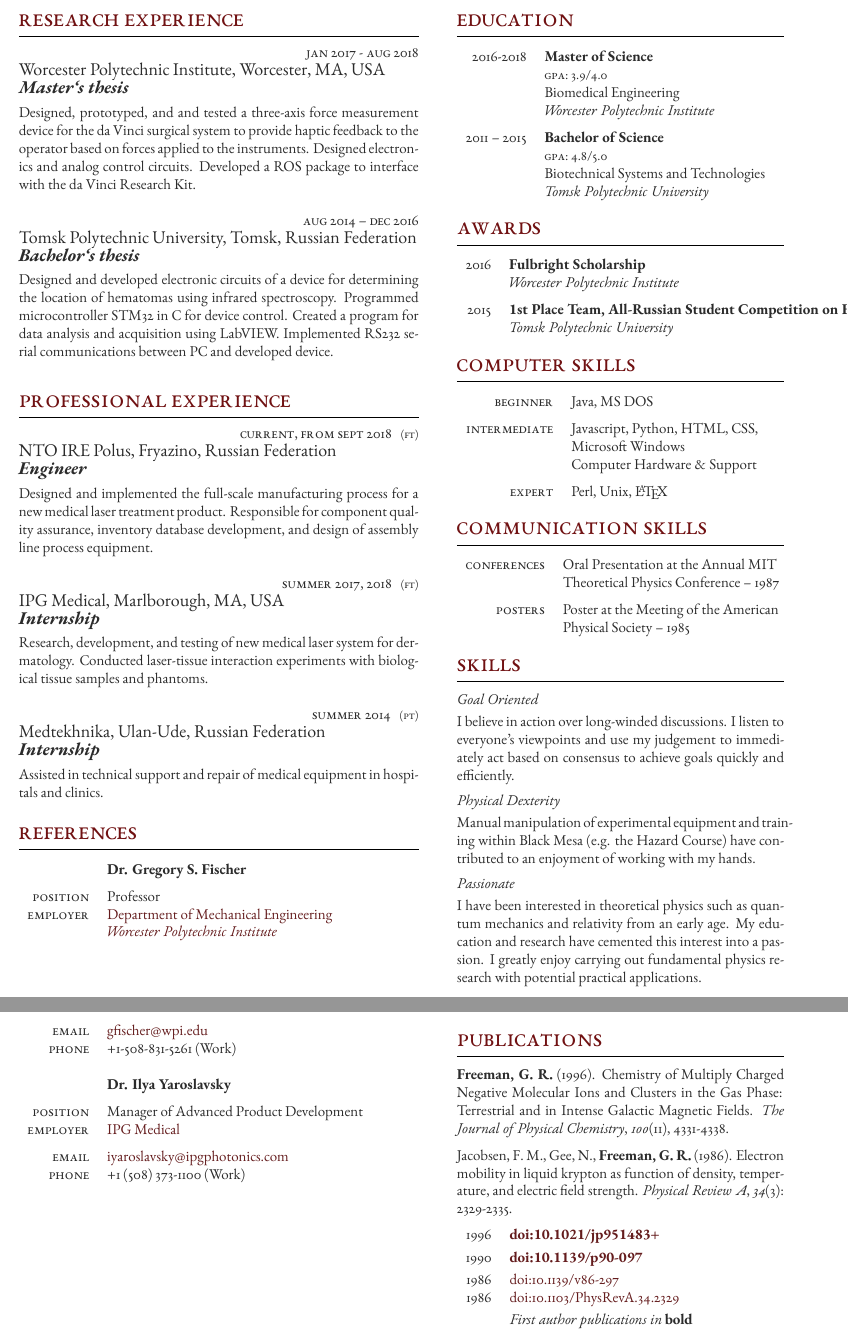
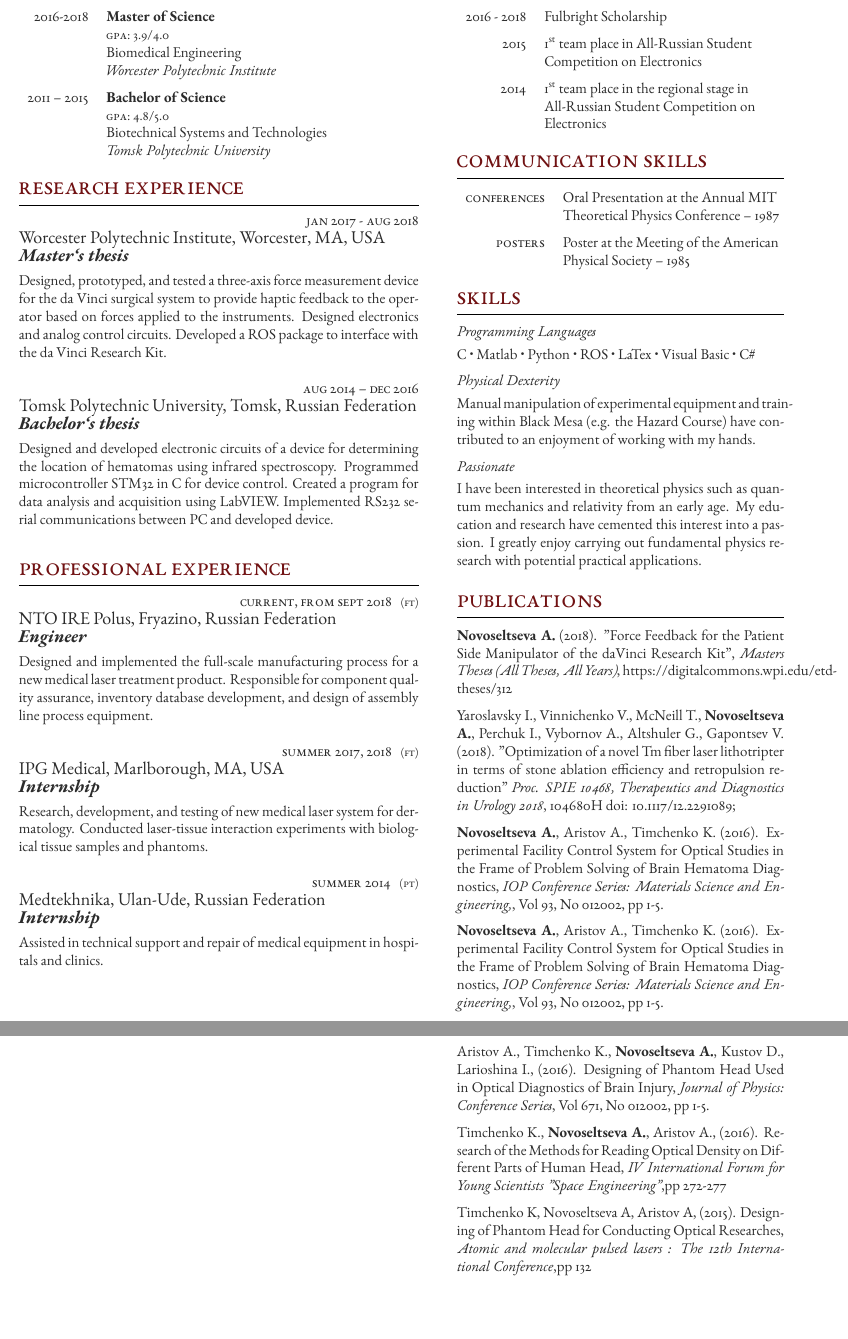
Before and after one commit to AnnaNovoseltseva/curriculum_vitae, a LaTeX document (main.tex, which reads structure.tex): two parts of pages 1 and 2 of 2, joined at a grey line, cut so that both start at the same text, the shorter picture padded with empty space. Compiled offline with XeLaTeX.

Commit message:
added publications

```diff
--- a/main.tex
+++ b/main.tex
@@ -25,13 +25,41 @@
 %	MAJOR RESEARCH PROJECT
 %----------------------------------------------------------------------------------------
 
+%----------------------------------------------------------------------------------------
+%	EDUCATION
+%----------------------------------------------------------------------------------------
+
+\section{Education}
+
+%------------------------------------------------
+
+\begin{supertabular}{rl} % Start a table with two columns, the table will ensure everything is aligned
+
+	\educationentry{2016-2018} % Duration
+	{Master of Science} % Degree
+	{GPA: 3.9/4.0} % Honours, achievements or distinctions (e.g. first class honours)
+	{Biomedical Engineering} % Department
+	{Worcester Polytechnic Institute} % Institution
+
+	%------------------------------------------------
+
+	\educationentry{2011 -- 2015} % Duration
+	{Bachelor of Science} % Degree
+	{GPA: 4.8/5.0} % Honours, achievements or distinctions (e.g. first class honours)
+	{Biotechnical Systems and Technologies} % Department
+	{Tomsk Polytechnic University} % Institution
+
+	%------------------------------------------------
+
+\end{supertabular}
+
 \section{Research Experience}
 
 \workposition{JAN 2017 - AUG 2018} % Duration
 {} % FT/PT (full time or part time)
 {Worcester Polytechnic Institute, Worcester, MA, USA} % Employer
 {Master`s thesis} % Job title
-{Designed, prototyped, and and tested a three-axis force measurement device for the da Vinci surgical system to provide haptic feedback to the operator based on forces applied to the instruments. Designed electronics and analog control circuits. Developed a ROS package to interface with the da Vinci Research Kit.} % Description
+{Designed, prototyped, and tested a three-axis force measurement device for the da Vinci surgical system to provide haptic feedback to the operator based on forces applied to the instruments. Designed electronics and analog control circuits. Developed a ROS package to interface with the da Vinci Research Kit.} % Description
 
 %------------------------------------------------
 
@@ -82,42 +110,6 @@ between PC and developed device.}  % Description
 
 \vspace{-\baselineskip}\medskip % Standardise the whitespace after this section and before the next (the custom command adds too much otherwise)
 
-%----------------------------------------------------------------------------------------
-%	REFERENCES
-%----------------------------------------------------------------------------------------
-
-\section{References}
-
-\begin{supertabular}{rl} % Start a table with two columns, the table will ensure everything is aligned
-
-	%------------------------------------------------
-
-	\tableentry{}{\textbf{Dr. Gregory S. Fischer}}{spaceafter}
-	\tableentry{Position}{Professor}{}
-	\tableentry{Employer}{\href{https://www.wpi.edu/people/faculty/gfischer}{Department of Mechanical Engineering}}{}
-	\tableentry{}{\href{https://www.wpi.edu}{\textit{Worcester Polytechnic Institute}}}{spaceafter}
-	\tableentry{Email}{\href{mailto:gfischer@wpi.edu}{gfischer@wpi.edu}}{}
-	\tableentry{Phone}{+1-508-831-5261 (Work)}{}
-
-	%------------------------------------------------
-
-	\tableentry{}{}{} % Creates some additional whitespace between the references
-
-	%------------------------------------------------
-
-	\tableentry{}{\textbf{Dr. Ilya Yaroslavsky}}{spaceafter}
-	\tableentry{Position}{Manager of Advanced Product Development}{}
-	\tableentry{Employer}{\href{https://www.ipgphotonics.com/}{IPG Medical}}{spaceafter}
-	\tableentry{Email}{\href{mailto:iyaroslavsky@ipgphotonics.com}{iyaroslavsky@ipgphotonics.com}}{}
-	\tableentry{Phone}{+1 (508) 373-1100 (Work)}{}
-
-	%------------------------------------------------
-
-\end{supertabular}
-
-\medskip % Extra whitespace before the next section
-
-%----------------------------------------------------------------------------------------
 
 \switchcolumn % Switch to the next paracol column
 
@@ -134,44 +126,6 @@ between PC and developed device.}  % Description
 		\end{supertabular}
 	}
 }
-
-%----------------------------------------------------------------------------------------
-%	EDUCATION
-%----------------------------------------------------------------------------------------
-
-\section{Education}
-
-% Blank \educationentry{} command to add another degree:
-
-%\educationentry{} % Duration
-%{} % Degree
-%{} % Honours, achievements or distinctions (e.g. first class honours)
-%{} % Department
-%{} % Institution
-
-% All 5 parameters must be supplied but any can be empty if you don't need them
-
-%------------------------------------------------
-
-\begin{supertabular}{rl} % Start a table with two columns, the table will ensure everything is aligned
-
-	\educationentry{2016-2018} % Duration
-	{Master of Science} % Degree
-	{GPA: 3.9/4.0} % Honours, achievements or distinctions (e.g. first class honours)
-	{Biomedical Engineering} % Department
-	{Worcester Polytechnic Institute} % Institution
-
-	%------------------------------------------------
-
-	\educationentry{2011 -- 2015} % Duration
-	{Bachelor of Science} % Degree
-	{GPA: 4.8/5.0} % Honours, achievements or distinctions (e.g. first class honours)
-	{Biotechnical Systems and Technologies} % Department
-	{Tomsk Polytechnic University} % Institution
-
-	%------------------------------------------------
-
-\end{supertabular}
 
 %----------------------------------------------------------------------------------------
 %	AWARDS
@@ -187,70 +141,36 @@ between PC and developed device.}  % Description
 % A "spaceafter" value in the third parameter will add some vertical space -- this is to be used between headings
 
 %------------------------------------------------
-
 \begin{supertabular}{rl} % Start a table with two columns, the table will ensure everything is aligned
 
 	%------------------------------------------------
 
-	\tableentry{2016}{\textbf{Fulbright Scholarship}}{}
-	\tableentry{}{\textit{Worcester Polytechnic Institute}}{spaceafter}
+	\tableentry{2016 - 2018}{Fulbright Scholarship}{spaceafter}
 
 	%------------------------------------------------
 
-	\tableentry{2015}{\textbf{1st Place Team, All-Russian Student Competition on Electronics}}{}
-	\tableentry{}{\textit{Tomsk Polytechnic University}}{spaceafter}
+	\tableentry{2015}{1\textsuperscript{st} team place in All-Russian Student}{}
+	\tableentry{}{Competition on Electronics}{spaceafter}
+
+	%------------------------------------------------
+
+	\tableentry{2014}{1\textsuperscript{st} team place in the regional stage in}
+	{}
+	\tableentry{}{All-Russian Student Competition on}{}
+	{}
+	\tableentry{}{Electronics}{spaceafter}
 
 	%------------------------------------------------
 
 \end{supertabular}
 
-%----------------------------------------------------------------------------------------
 %	COMPUTER SKILLS
 %----------------------------------------------------------------------------------------
-
-\section{Computer Skills}
-
-% Example \tableentry{} command to add another line:
-
-%\tableentry{Heading}{Content}{spaceafter}
-
-% All 3 parameters must be supplied but any can be empty if you don't need them
-% A "spaceafter" value in the third parameter will add some vertical space -- this is to be used between headings
-
-%------------------------------------------------
-
-\begin{supertabular}{rl} % Start a table with two columns, the table will ensure everything is aligned
-
-	%------------------------------------------------
-
-	\tableentry{Beginner}{Java, MS DOS}{spaceafter}
-
-	%------------------------------------------------
-
-	\tableentry{Intermediate}{Javascript, Python, HTML, CSS,}{}
-	\tableentry{}{Microsoft Windows}{}
-	\tableentry{}{Computer Hardware \& Support}{spaceafter}
-
-	%------------------------------------------------
-
-	\tableentry{Expert}{Perl, Unix, \LaTeX}{spaceafter}
-
-	%------------------------------------------------
-
-\end{supertabular}
-
 %----------------------------------------------------------------------------------------
 %	COMMUNICATION SKILLS
 %----------------------------------------------------------------------------------------
 
 \section{Communication Skills}
-
-% Example \tableentry{} command to add another line:
-
-%\tableentry{Heading}{Content}{spaceafter}
-
-% All 3 parameters must be supplied but any can be empty if you don't need them
-% A "spaceafter" value in the third parameter will add some vertical space -- this is to be used between headings
 
 %------------------------------------------------
 
@@ -282,12 +202,49 @@ between PC and developed device.}  % Description
 
 %------------------------------------------------
 
-\longformdescription{Goal Oriented}{I believe in action over long-winded discussions. I listen to everyone's viewpoints and use my judgement to immediately act based on consensus to achieve goals quickly and efficiently.}
+\longformdescription{Programming Languages}{C \textbullet{} Matlab \textbullet{} Python \textbullet{} ROS \textbullet{}  LaTex \textbullet{} Visual Basic \textbullet{} C\#}
 
 \longformdescription{Physical Dexterity}{Manual manipulation of experimental equipment and training within Black Mesa (e.g. the Hazard Course) have contributed to an enjoyment of working with my hands.}
 
 \longformdescription{Passionate}{I have been interested in theoretical physics such as quantum mechanics and relativity from an early age. My education and research have cemented this interest into a passion. I greatly enjoy carrying out fundamental physics research with potential practical applications.}
 
+
+%----------------------------------------------------------------------------------------
+%	REFERENCES
+%----------------------------------------------------------------------------------------
+
+% \section{References}
+
+% \begin{supertabular}{rl} % Start a table with two columns, the table will ensure everything is aligned
+
+% 	%------------------------------------------------
+
+% 	\tableentry{}{\textbf{Dr. Gregory S. Fischer}}{spaceafter}
+% 	\tableentry{Position}{Professor}{}
+% 	\tableentry{Employer}{\href{https://www.wpi.edu/people/faculty/gfischer}{Department of Mechanical Engineering}}{}
+% 	\tableentry{}{\href{https://www.wpi.edu}{\textit{Worcester Polytechnic Institute}}}{spaceafter}
+% 	\tableentry{Email}{\href{mailto:gfischer@wpi.edu}{gfischer@wpi.edu}}{}
+% 	\tableentry{Phone}{+1-508-831-5261 (Work)}{}
+
+% 	%------------------------------------------------
+
+% 	\tableentry{}{}{} % Creates some additional whitespace between the references
+
+% 	%------------------------------------------------
+
+% 	\tableentry{}{\textbf{Dr. Ilya Yaroslavsky}}{spaceafter}
+% 	\tableentry{Position}{Manager of Advanced Product Development}{}
+% 	\tableentry{Employer}{\href{https://www.ipgphotonics.com/}{IPG Medical}}{spaceafter}
+% 	\tableentry{Email}{\href{mailto:iyaroslavsky@ipgphotonics.com}{iyaroslavsky@ipgphotonics.com}}{}
+% 	\tableentry{Phone}{+1 (508) 373-1100 (Work)}{}
+
+% 	%------------------------------------------------
+
+% \end{supertabular}
+
+% \medskip % Extra whitespace before the next section
+
+% %----------------------------------------------------------------------------------------
 %----------------------------------------------------------------------------------------
 %	PUBLICATIONS
 %----------------------------------------------------------------------------------------
@@ -299,10 +256,22 @@ between PC and developed device.}  % Description
 %\longformpublication{Reference (format this manually as desired)}
 
 %------------------------------------------------
+\longformpublication{\textbf{Novoseltseva A.} (2018). "Force Feedback for the Patient Side Manipulator of the daVinci Research Kit", \textit{Masters Theses (All Theses, All Years)}, https://digitalcommons.wpi.edu/etd-theses/312 }
 
-\longformpublication{\textbf{Freeman, G. R.} (1996). Chemistry of Multiply Charged Negative Molecular Ions and Clusters in the Gas Phase:  Terrestrial and in Intense Galactic Magnetic Fields. \textit{The Journal of Physical Chemistry}, \textit{100}(11), 4331-4338.}
+\longformpublication{Yaroslavsky I., Vinnichenko V., McNeill T., \textbf{Novoseltseva A.}, Perchuk I., Vybornov A., Altshuler G., Gapontsev V. (2018). "Optimization of a novel Tm fiber laser lithotripter in terms of stone ablation efficiency and retropulsion reduction" \textit{Proc. SPIE 10468, Therapeutics and Diagnostics in Urology 2018}, 104680H doi: 10.1117/12.2291089;}
 
-\longformpublication{Jacobsen, F. M., Gee, N., \textbf{Freeman, G. R.} (1986). Electron mobility in liquid krypton as function of density, temperature, and electric field strength. \textit{Physical Review A}, \textit{34}(3): 2329-2335.}
+\longformpublication{\textbf{Novoseltseva A.}, Aristov A., Timchenko K. (2016). Experimental Facility Control System for Optical Studies in the Frame of Problem Solving of Brain Hematoma Diagnostics, \textit{IOP Conference Series: Materials Science and Engineering,}, Vol 93, No 012002, pp 1-5.}
+
+\longformpublication{\textbf{Novoseltseva A.}, Aristov A., Timchenko K. (2016). Experimental Facility Control System for Optical Studies in the Frame of Problem Solving of Brain Hematoma Diagnostics, \textit{IOP Conference Series: Materials Science and Engineering,}, Vol 93, No 012002, pp 1-5.}
+
+\longformpublication{\textbf{Novoseltseva A.}, Musorov I., Torgaev S., Aristov A., (2016). The Control System of the Opotoelectronic Sensor, \textit{IV International
+Forum for Young Scientists ”Space Engineering”}, pp 262-265.}
+
+\longformpublication{Aristov A., Timchenko K., \textbf{Novoseltseva A.}, Kustov D., Larioshina I., (2016). Designing of Phantom Head Used in Optical Diagnostics of Brain Injury, \textit{Journal of Physics: Conference Series}, Vol 671, No 012002, pp 1-5.}
+
+\longformpublication{Timchenko K., \textbf{Novoseltseva A.}, Aristov A., (2016). Research of the Methods for Reading Optical Density on Different Parts of Human Head, \textit{IV International Forum for Young Scientists ”Space Engineering”},pp 272-277}
+
+\longformpublication{Timchenko K, Novoseltseva A, Aristov A, (2015). Designing of Phantom Head for Conducting Optical Researches, \textit{Atomic and molecular pulsed lasers : The 12th International Conference},pp 132}
 
 %------------------------------------------------
 
@@ -318,30 +287,30 @@ between PC and developed device.}  % Description
 
 %------------------------------------------------
 
-\begin{supertabular}{rl} % Start a table with two columns, the table will ensure everything is aligned
+% \begin{supertabular}{rl} % Start a table with two columns, the table will ensure everything is aligned
 
-	%------------------------------------------------
+% 	%------------------------------------------------
 
-	\doipublication{1996}{10.1021/jp951483+}{firstauthor}{spaceafter}
+% 	\doipublication{1996}{10.1021/jp951483+}{firstauthor}{spaceafter}
 
-	%------------------------------------------------
+% 	%------------------------------------------------
 
-	\doipublication{1990}{10.1139/p90-097}{firstauthor}{spaceafter}
-	\doipublication{1986}{10.1139/v86-297}{}{}
+% 	\doipublication{1990}{10.1139/p90-097}{firstauthor}{spaceafter}
+% 	\doipublication{1986}{10.1139/v86-297}{}{}
 
-	%------------------------------------------------
+% 	%------------------------------------------------
 
-	\doipublication{1986}{10.1103/PhysRevA.34.2329}{}{spaceafter}
+% 	\doipublication{1986}{10.1103/PhysRevA.34.2329}{}{spaceafter}
 
-	%------------------------------------------------
+% 	%------------------------------------------------
 
-	& \textit{First author publications in} \textbf{bold}\\
+% 	& \textit{First author publications in} \textbf{bold}\\
 
-	%------------------------------------------------
+% 	%------------------------------------------------
 
-\end{supertabular}
+% \end{supertabular}
 
-\medskip % Extra whitespace before the next section
+% \medskip % Extra whitespace before the next section
 
 %----------------------------------------------------------------------------------------
 
--- a/structure.tex
+++ b/structure.tex
@@ -33,7 +33,7 @@
 
 \geometry{
 	hmargin=1.5cm, % Horizontal margin
-	vmargin=1.75cm, % Vertical margin
+	vmargin=1.5cm, % Vertical margin
 	a4paper, % Paper size, change to letterpaper for US letter size
 	%showframe, % Uncomment to show how the type block is set on the page -- typically for debugging
 }
```
Also changed, not shown: dist/resume.pdf, main.tex (4 more changed lines).
